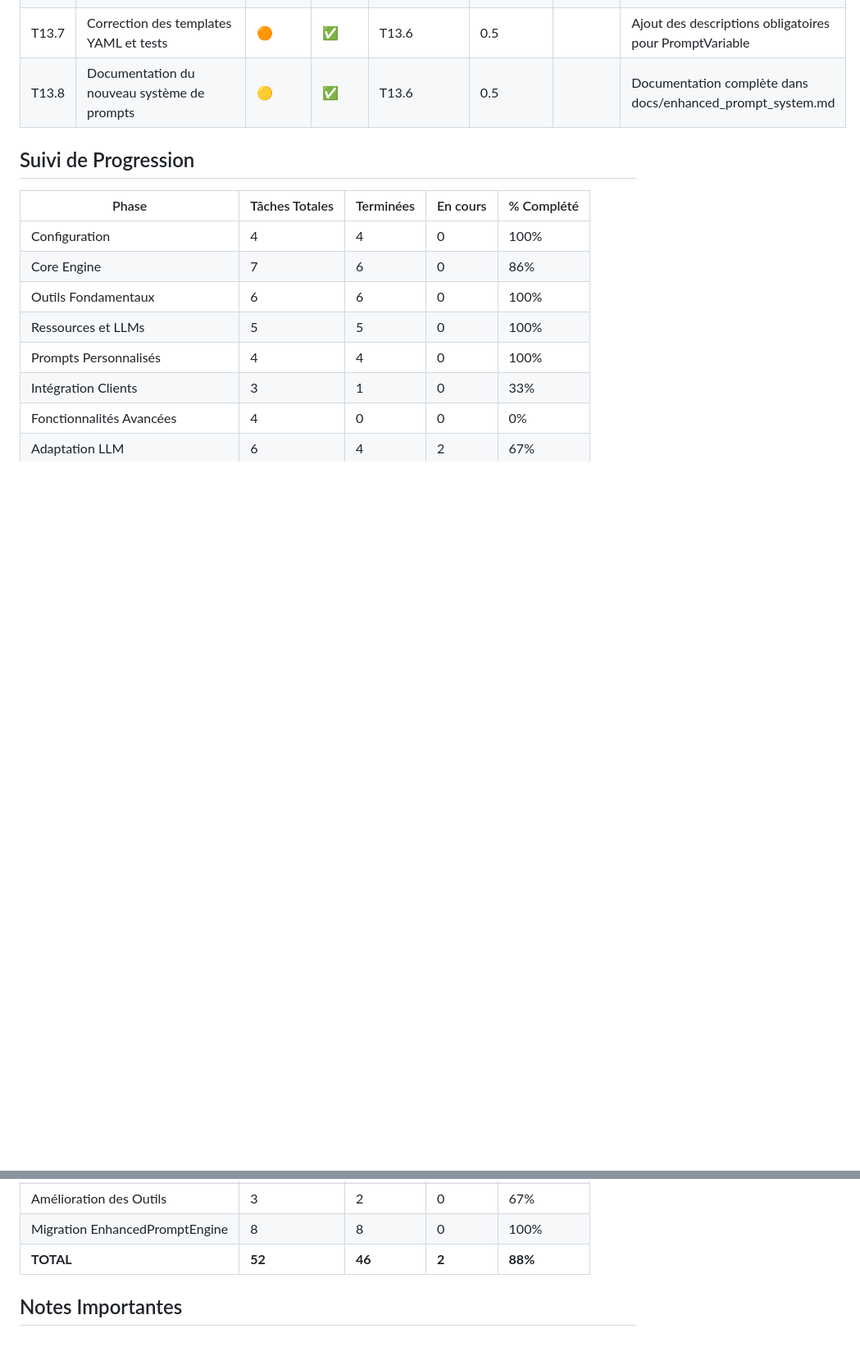
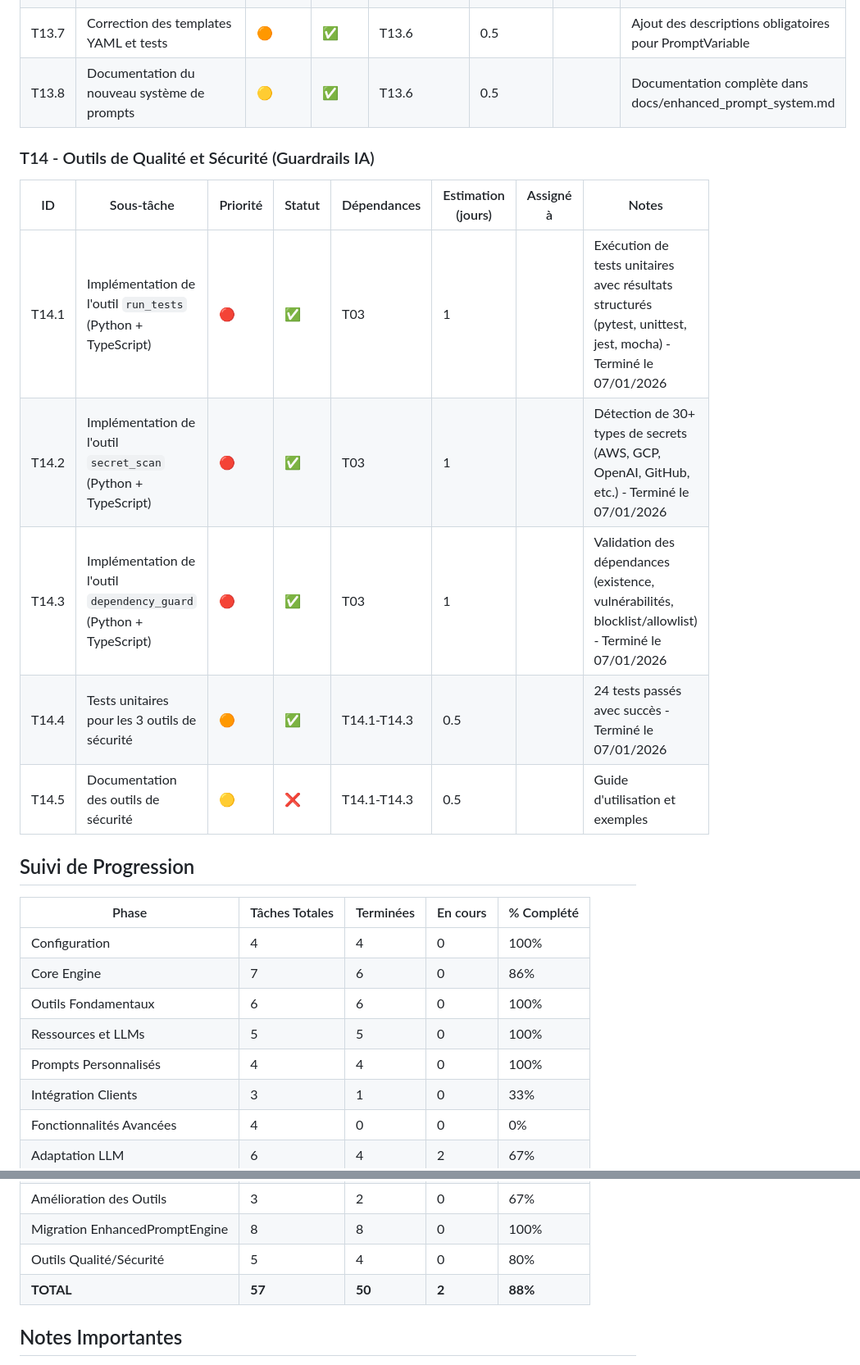
Before and after one commit to VynoDePal/Collegue, a Markdown page: taches_collegue_mcp.md, 2 parts joined by grey strips. Shown at 82% size. GitHub-like rendering; blank space fills up the shorter version.

```diff
--- a/taches_collegue_mcp.md
+++ b/taches_collegue_mcp.md
@@ -149,6 +150,16 @@
 | T13.7 | Correction des templates YAML et tests | 🟠 | ✅ | T13.6 | 0.5 | | Ajout des descriptions obligatoires pour PromptVariable |
 | T13.8 | Documentation du nouveau système de prompts | 🟡 | ✅ | T13.6 | 0.5 | | Documentation complète dans docs/enhanced_prompt_system.md |
 
+### T14 - Outils de Qualité et Sécurité (Guardrails IA)
+
+| ID | Sous-tâche | Priorité | Statut | Dépendances | Estimation (jours) | Assigné à | Notes |
+|----|-----------|----------|--------|-------------|-------------------|-----------|-------|
+| T14.1 | Implémentation de l'outil `run_tests` (Python + TypeScript) | 🔴 | ✅ | T03 | 1 | | Exécution de tests unitaires avec résultats structurés (pytest, unittest, jest, mocha) - Terminé le 07/01/2026 |
+| T14.2 | Implémentation de l'outil `secret_scan` (Python + TypeScript) | 🔴 | ✅ | T03 | 1 | | Détection de 30+ types de secrets (AWS, GCP, OpenAI, GitHub, etc.) - Terminé le 07/01/2026 |
+| T14.3 | Implémentation de l'outil `dependency_guard` (Python + TypeScript) | 🔴 | ✅ | T03 | 1 | | Validation des dépendances (existence, vulnérabilités, blocklist/allowlist) - Terminé le 07/01/2026 |
+| T14.4 | Tests unitaires pour les 3 outils de sécurité | 🟠 | ✅ | T14.1-T14.3 | 0.5 | | 24 tests passés avec succès - Terminé le 07/01/2026 |
+| T14.5 | Documentation des outils de sécurité | 🟡 | ❌ | T14.1-T14.3 | 0.5 | | Guide d'utilisation et exemples |
+
 ## Suivi de Progression
 
 | Phase | Tâches Totales | Terminées | En cours | % Complété |
@@ -163,7 +174,8 @@
 | Adaptation LLM | 6 | 4         | 2 | 67%        |
 | Amélioration des Outils | 3 | 2         | 0 | 67%        |
 | Migration EnhancedPromptEngine | 8 | 8         | 0 | 100%       |
-| **TOTAL** | **52** | **46**    | **2** | **88%**    |
+| Outils Qualité/Sécurité | 5 | 4         | 0 | 80%        |
+| **TOTAL** | **57** | **50**    | **2** | **88%**    |
 
 ## Notes Importantes
 
```
Also changed, not shown: other parts of taches_collegue_mcp.md (+1 -0 lines), content.md (+24 -2 lines), mcp_config.md (+2 -2 lines).
